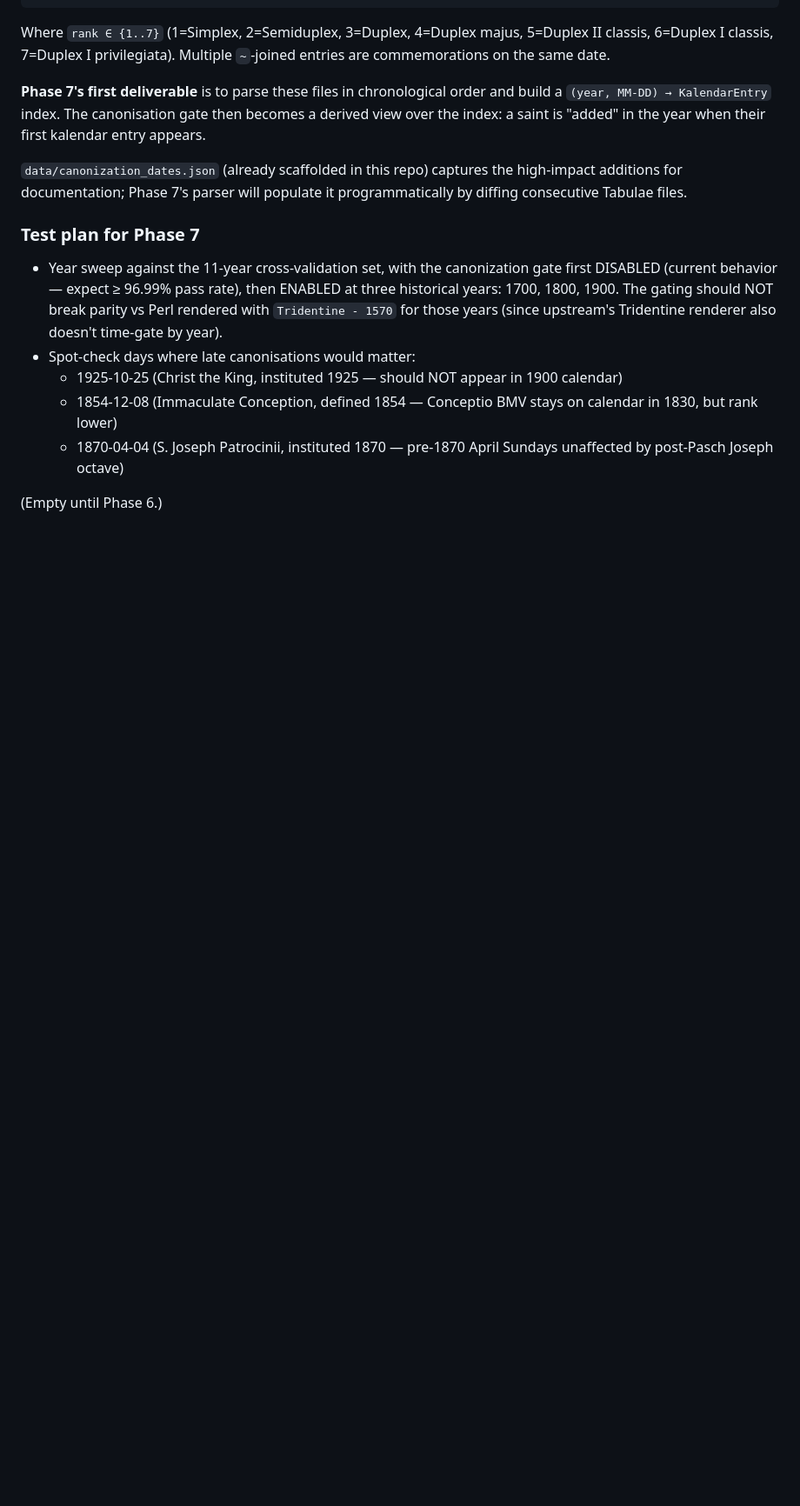
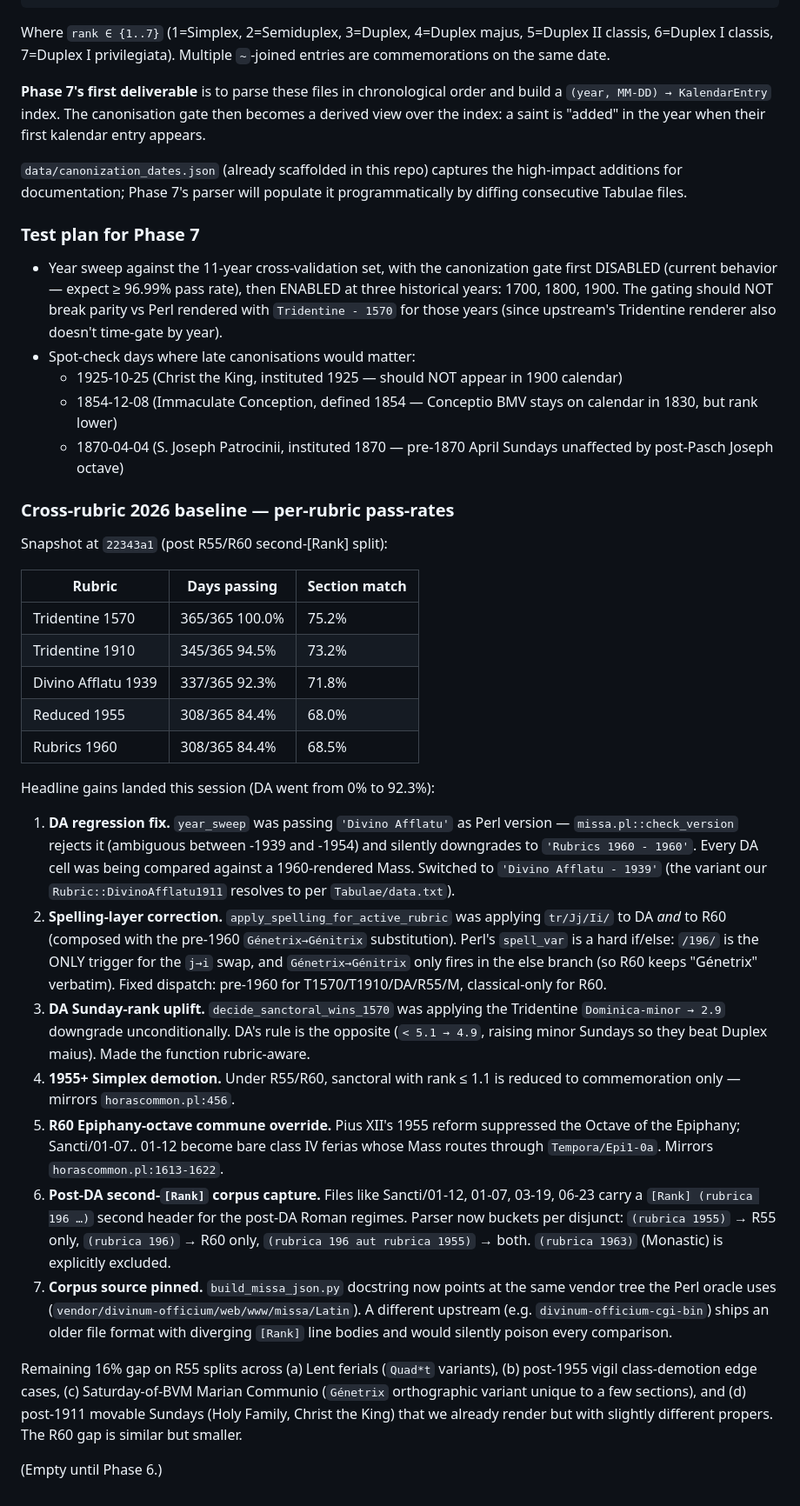
Before and after one commit to fschutt/officium-rs, a Markdown page: docs/DIVINUM_OFFICIUM_PORT_PLAN.md, the part around the change. Shown at 87% size. Rendered like a GitHub page; blank space fills up the shorter version.

Commit message:
DIVINUM_OFFICIUM_PORT_PLAN.md: cross-rubric 2026 status block
Append per-rubric pass-rates (T1570 100%, T1910 94.5%, DA 92.3%,
R55/R60 84.4%) plus a list of the seven gating fixes shipped this
session. Notes the remaining R55/R60 gap shape so the next loop
iteration knows where to start.

Co-Authored-By: Claude Opus 4.7 (1M context) <noreply@anthropic.com>

```diff
--- a/docs/DIVINUM_OFFICIUM_PORT_PLAN.md
+++ b/docs/DIVINUM_OFFICIUM_PORT_PLAN.md
@@ -1195,4 +1195,64 @@ Tabulae files.
     * 1870-04-04 (S. Joseph Patrocinii, instituted 1870 — pre-1870
       April Sundays unaffected by post-Pasch Joseph octave)
 
+### Cross-rubric 2026 baseline — per-rubric pass-rates
+
+Snapshot at `22343a1` (post R55/R60 second-[Rank] split):
+
+| Rubric                  | Days passing | Section match |
+|-------------------------|--------------|---------------|
+| Tridentine 1570         | 365/365 100.0% | 75.2%         |
+| Tridentine 1910         | 345/365  94.5% | 73.2%         |
+| Divino Afflatu 1939     | 337/365  92.3% | 71.8%         |
+| Reduced 1955            | 308/365  84.4% | 68.0%         |
+| Rubrics 1960            | 308/365  84.4% | 68.5%         |
+
+Headline gains landed this session (DA went from 0% to 92.3%):
+
+  1. **DA regression fix.** `year_sweep` was passing `'Divino
+     Afflatu'` as Perl version — `missa.pl::check_version` rejects
+     it (ambiguous between -1939 and -1954) and silently downgrades
+     to `'Rubrics 1960 - 1960'`. Every DA cell was being compared
+     against a 1960-rendered Mass. Switched to `'Divino Afflatu -
+     1939'` (the variant our `Rubric::DivinoAfflatu1911` resolves to
+     per `Tabulae/data.txt`).
+  2. **Spelling-layer correction.** `apply_spelling_for_active_rubric`
+     was applying `tr/Jj/Ii/` to DA *and* to R60 (composed with the
+     pre-1960 `Génetrix→Génitrix` substitution). Perl's `spell_var`
+     is a hard if/else: `/196/` is the ONLY trigger for the `j→i`
+     swap, and `Génetrix→Génitrix` only fires in the else branch
+     (so R60 keeps "Génetrix" verbatim). Fixed dispatch: pre-1960
+     for T1570/T1910/DA/R55/M, classical-only for R60.
+  3. **DA Sunday-rank uplift.** `decide_sanctoral_wins_1570` was
+     applying the Tridentine `Dominica-minor → 2.9` downgrade
+     unconditionally. DA's rule is the opposite (`< 5.1 → 4.9`,
+     raising minor Sundays so they beat Duplex maius). Made the
+     function rubric-aware.
+  4. **1955+ Simplex demotion.** Under R55/R60, sanctoral with rank
+     ≤ 1.1 is reduced to commemoration only — mirrors
+     `horascommon.pl:456`.
+  5. **R60 Epiphany-octave commune override.** Pius XII's 1955
+     reform suppressed the Octave of the Epiphany; Sancti/01-07..
+     01-12 become bare class IV ferias whose Mass routes through
+     `Tempora/Epi1-0a`. Mirrors `horascommon.pl:1613-1622`.
+  6. **Post-DA second-`[Rank]` corpus capture.** Files like
+     Sancti/01-12, 01-07, 03-19, 06-23 carry a `[Rank] (rubrica
+     196 …)` second header for the post-DA Roman regimes. Parser
+     now buckets per disjunct: `(rubrica 1955)` → R55 only,
+     `(rubrica 196)` → R60 only, `(rubrica 196 aut rubrica 1955)`
+     → both. `(rubrica 1963)` (Monastic) is explicitly excluded.
+  7. **Corpus source pinned.** `build_missa_json.py` docstring now
+     points at the same vendor tree the Perl oracle uses
+     (`vendor/divinum-officium/web/www/missa/Latin`). A different
+     upstream (e.g. `divinum-officium-cgi-bin`) ships an older file
+     format with diverging `[Rank]` line bodies and would silently
+     poison every comparison.
+
+Remaining 16% gap on R55 splits across (a) Lent ferials (`Quad*t`
+variants), (b) post-1955 vigil class-demotion edge cases, (c)
+Saturday-of-BVM Marian Communio (`Génetrix` orthographic variant
+unique to a few sections), and (d) post-1911 movable Sundays
+(Holy Family, Christ the King) that we already render but with
+slightly different propers. The R60 gap is similar but smaller.
+
 (Empty until Phase 6.)
```
